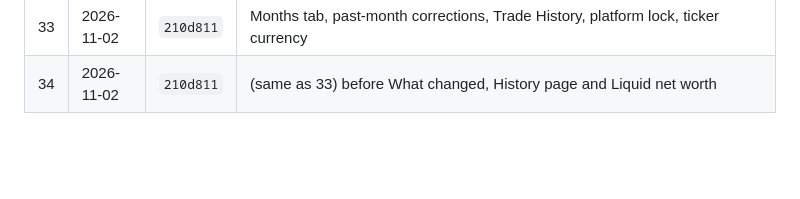
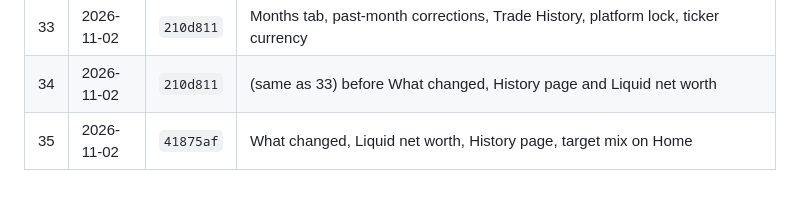
Before and after one commit to hong111o/moneymonkey, a Markdown page: BACKUPS.md, the part around the change. Rendered like a GitHub page; blank space fills up the shorter version.

Commit message:
Record backup point before the liquid history fix
Co-Authored-By: Claude Opus 5.5 <noreply@anthropic.com>
Claude-Session: https://claude.ai/code/session_01XPkHWPoLJgRGsw9tAjxx7Z

```diff
--- a/BACKUPS.md
+++ b/BACKUPS.md
@@ -47,3 +47,4 @@ encrypted sync gist, not in this repository. Older versions simply ignore featur
 | 32 | 2026-11-02 | `1572b1f` | Before ticker currency, Trade History, platform lock, month detail and the Months tab |
 | 33 | 2026-11-02 | `210d811` | Months tab, past-month corrections, Trade History, platform lock, ticker currency |
 | 34 | 2026-11-02 | `210d811` | (same as 33) before What changed, History page and Liquid net worth |
+| 35 | 2026-11-02 | `41875af` | What changed, Liquid net worth, History page, target mix on Home |
```
